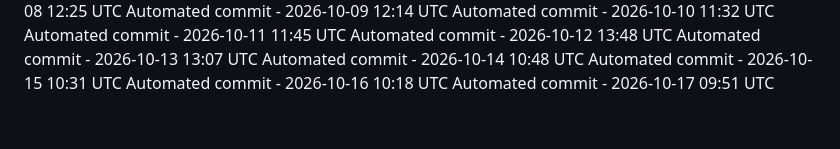
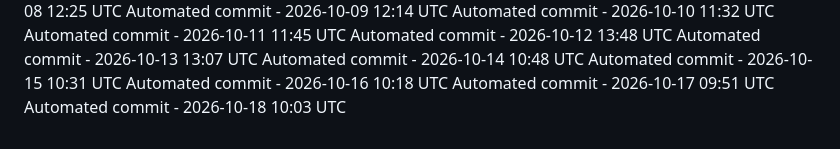
Before and after one commit to ashokvarma1188/LoginForm, a Markdown page: .towline/activity-log.md, the part around the change. GitHub-like rendering.

Commit message:
Automated daily commit

```diff
--- a/.towline/activity-log.md
+++ b/.towline/activity-log.md
@@ -75,3 +75,4 @@ Automated commit - 2026-10-14 10:48 UTC
 Automated commit - 2026-10-15 10:31 UTC
 Automated commit - 2026-10-16 10:18 UTC
 Automated commit - 2026-10-17 09:51 UTC
+Automated commit - 2026-10-18 10:03 UTC
```
